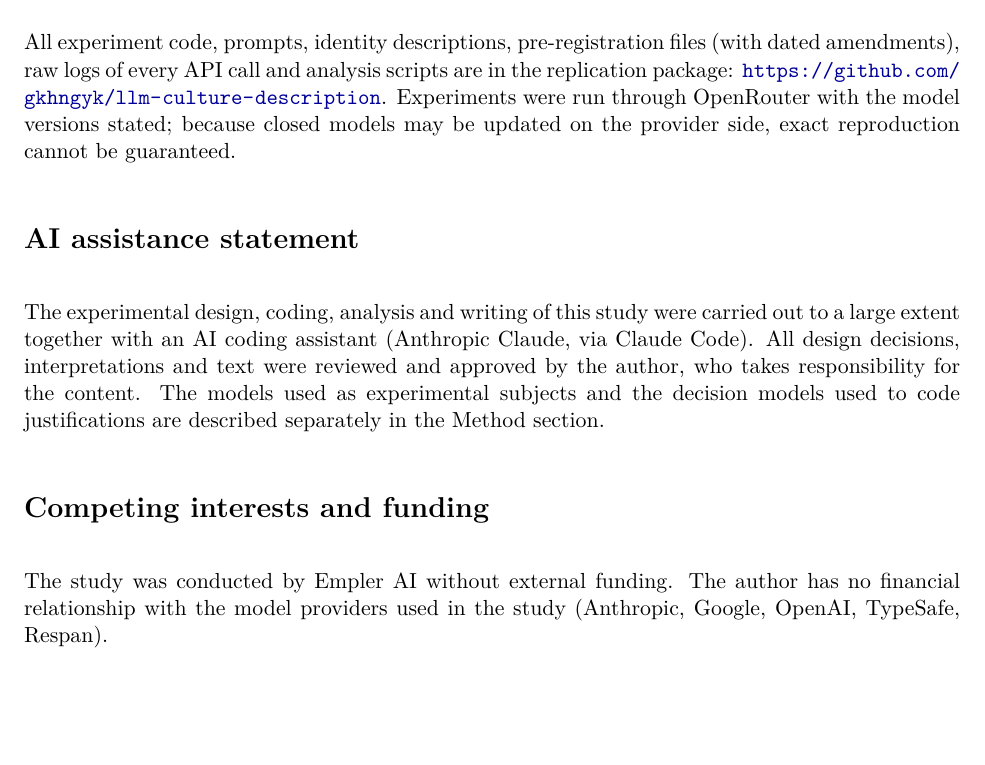
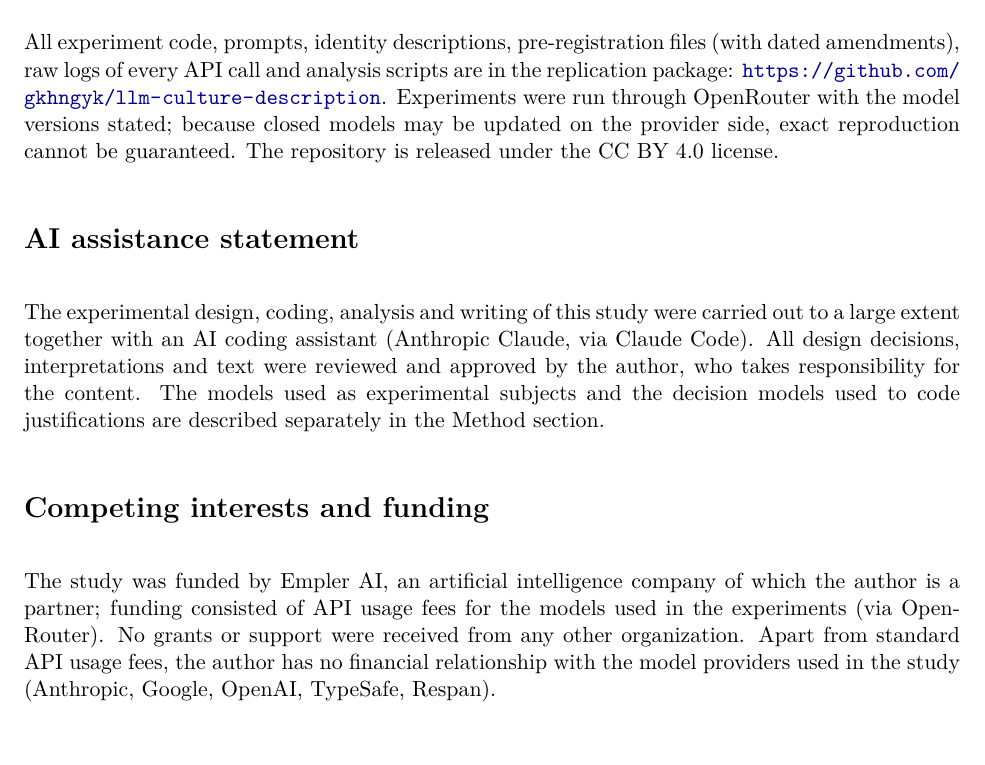
Before and after one commit to gkhngyk/llm-culture-description, a LaTeX paper (paper_en/main.tex): part of page 17 of 22, cut so that both start at the same text, the shorter picture padded with empty space. Compiled offline with pdfLaTeX.

Commit message:
Add CC BY 4.0 license; revise funding and competing-interests statement
Co-Authored-By: Claude Opus 5.5 <noreply@anthropic.com>

```diff
--- a/paper_en/main.tex
+++ b/paper_en/main.tex
@@ -431,7 +431,7 @@ Three follow-up questions stand out: (i) which phrase of the value-laden descrip
 
 \section*{Data and code availability}
 
-All experiment code, prompts, identity descriptions, pre-registration files (with dated amendments), raw logs of every API call and analysis scripts are in the replication package: \url{https://github.com/gkhngyk/llm-culture-description}. Experiments were run through OpenRouter with the model versions stated; because closed models may be updated on the provider side, exact reproduction cannot be guaranteed.
+All experiment code, prompts, identity descriptions, pre-registration files (with dated amendments), raw logs of every API call and analysis scripts are in the replication package: \url{https://github.com/gkhngyk/llm-culture-description}. Experiments were run through OpenRouter with the model versions stated; because closed models may be updated on the provider side, exact reproduction cannot be guaranteed. The repository is released under the CC BY 4.0 license.
 
 \section*{AI assistance statement}
 
@@ -439,7 +439,7 @@ The experimental design, coding, analysis and writing of this study were carried
 
 \section*{Competing interests and funding}
 
-The study was conducted by Empler AI without external funding. The author has no financial relationship with the model providers used in the study (Anthropic, Google, OpenAI, TypeSafe, Respan).
+The study was funded by Empler AI, an artificial intelligence company of which the author is a partner; funding consisted of API usage fees for the models used in the experiments (via OpenRouter). No grants or support were received from any other organization. Apart from standard API usage fees, the author has no financial relationship with the model providers used in the study (Anthropic, Google, OpenAI, TypeSafe, Respan).
 
 
 \appendix
```
Also changed, not shown: paper_tr/main.tex (+2 -2 lines), README.md, paper_en/main.pdf, paper_tr/main.pdf, 1 other file.
